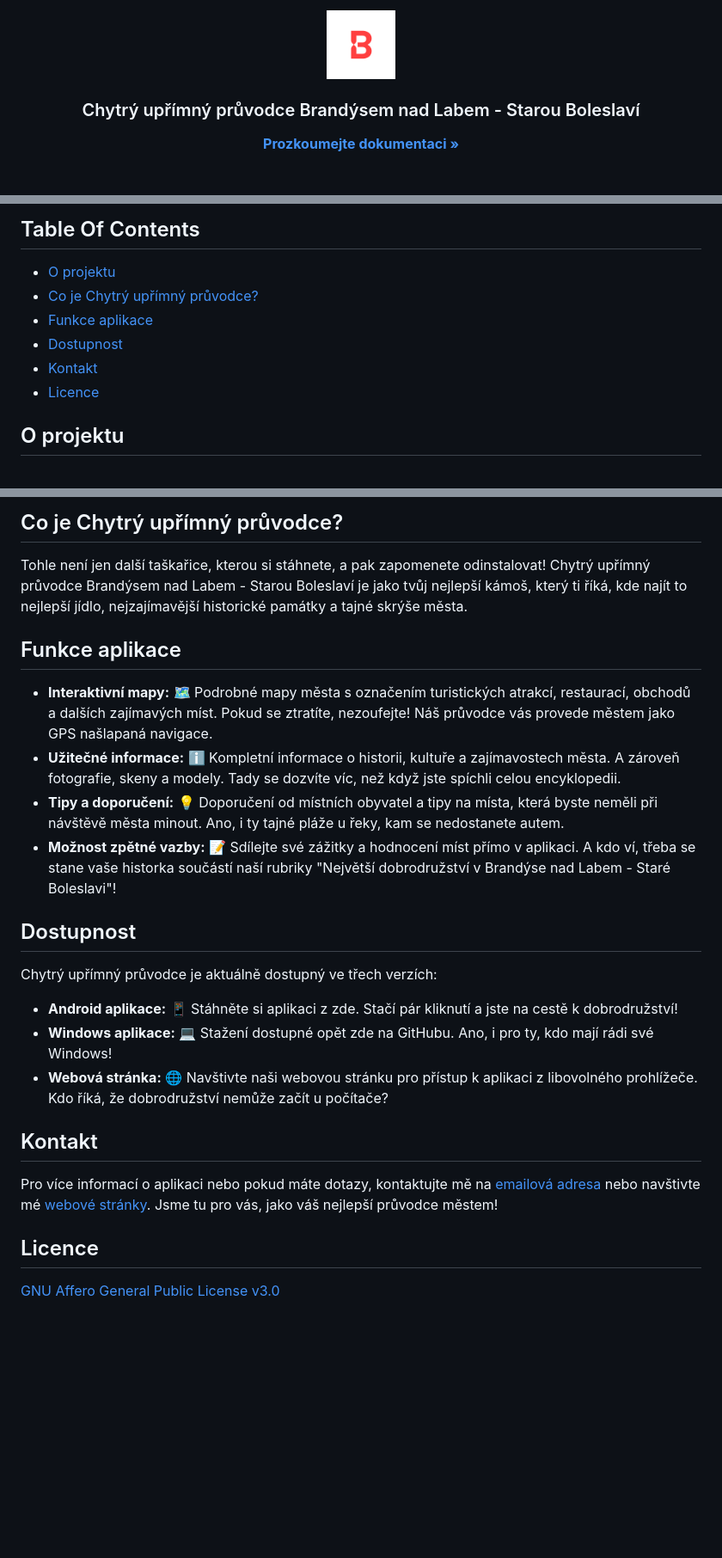
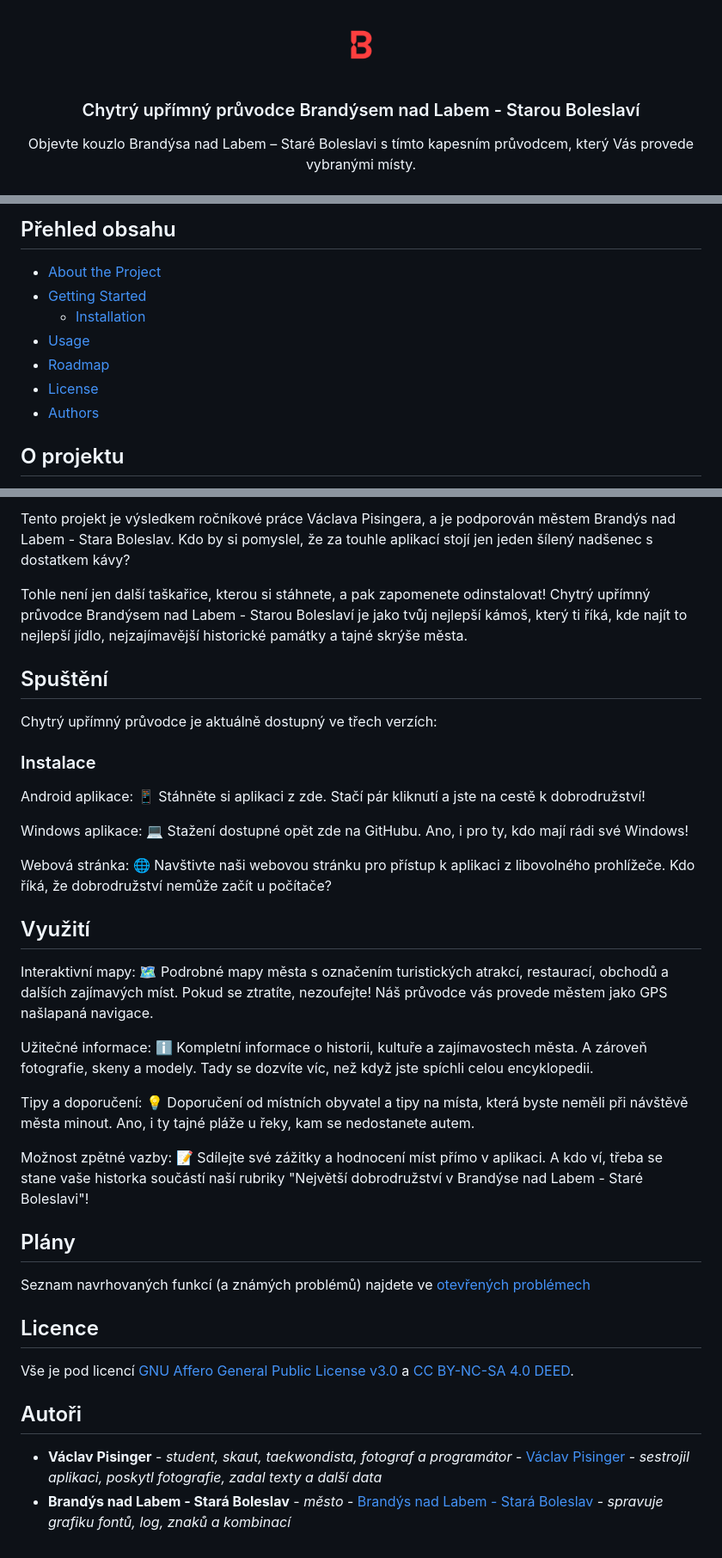
Before and after one commit to vaclavpi/chupbnlsb, a Markdown page: README.md, 3 parts joined by grey strips. Shown: that part at 86% size. GitHub-like rendering; blank space fills up the shorter version.

```diff
--- a/README.md
+++ b/README.md
@@ -1,12 +1,12 @@
 <br/>
 <p align="center">
   <a href="https://github.com/vaclavpi/chupbnlsb">
-    <img src="https://github.com/vaclavpi/chupbnlsb/blob/main/assets/img/logo.png?raw=true" alt="Logo" width="80" height="80">
+    <img src="https://github.com/vaclavpi/chupbnlsb/blob/main/assets/img/logoTB.png?raw=true" alt="Logo" width="80" height="80">
   </a>
 
   <h3 align="center">Chytrý upřímný průvodce Brandýsem nad Labem - Starou Boleslaví</h3>
 
   <p align="center">
-    <a href="https://github.com/vaclavpi/chupbnlsb"><strong>Prozkoumejte dokumentaci »</strong></a>
+    Objevte kouzlo Brandýsa nad Labem – Staré Boleslavi s tímto kapesním průvodcem, který Vás provede vybranými místy.
     <br/>
     <br/>
@@ -22,12 +23,13 @@
 
-## Table Of Contents
+## Přehled obsahu
 
-* [O projektu](#O-projektu)
-* [Co je Chytrý upřímný průvodce?](#Co-je-Chytrý-upřímný-průvodce?)
-* [Funkce aplikace](#Funkce-aplikace)
-* [Dostupnost](#Dostupnost)
-* [Kontakt](#Kontakt)
-* [Licence](#Licence)
+* [About the Project](#o-projektu)
+* [Getting Started](#spusteni)
+  * [Installation](#instalace)
+* [Usage](#vyuziti)
+* [Roadmap](#plany)
+* [License](#licence)
+* [Authors](#autori)
 
 ## O projektu
 
@@ -35,27 +37,40 @@ Tento projekt je výsledkem ročníkové práce [Václava Pisingera](https://vac
 
-## Co je Chytrý upřímný průvodce?
+Tento projekt je výsledkem ročníkové práce Václava Pisingera, a je podporován městem Brandýs nad Labem - Stara Boleslav. Kdo by si pomyslel, že za touhle aplikací stojí jen jeden šílený nadšenec s dostatkem kávy?
 
 Tohle není jen další taškařice, kterou si stáhnete, a pak zapomenete odinstalovat! Chytrý upřímný průvodce Brandýsem nad Labem - Starou Boleslaví je jako tvůj nejlepší kámoš, který ti říká, kde najít to nejlepší jídlo, nejzajímavější historické památky a tajné skrýše města.
 
-## Funkce aplikace
-
-- **Interaktivní mapy:** 🗺️ Podrobné mapy města s označením turistických atrakcí, restaurací, obchodů a dalších zajímavých míst. Pokud se ztratíte, nezoufejte! Náš průvodce vás provede městem jako GPS našlapaná navigace.
-- **Užitečné informace:** ℹ️ Kompletní informace o historii, kultuře a zajímavostech města. A zároveň fotografie, skeny a modely. Tady se dozvíte víc, než když jste spíchli celou encyklopedii.
-- **Tipy a doporučení:** 💡 Doporučení od místních obyvatel a tipy na místa, která byste neměli při návštěvě města minout. Ano, i ty tajné pláže u řeky, kam se nedostanete autem.
-- **Možnost zpětné vazby:** 📝 Sdílejte své zážitky a hodnocení míst přímo v aplikaci. A kdo ví, třeba se stane vaše historka součástí naší rubriky "Největší dobrodružství v Brandýse nad Labem - Staré Boleslavi"!
-
-## Dostupnost
+## Spuštění
 
 Chytrý upřímný průvodce je aktuálně dostupný ve třech verzích:
 
-- **Android aplikace:** 📱 Stáhněte si aplikaci z zde. Stačí pár kliknutí a jste na cestě k dobrodružství!
-- **Windows aplikace:** 💻 Stažení dostupné opět zde na GitHubu. Ano, i pro ty, kdo mají rádi své Windows!
-- **Webová stránka:** 🌐 Navštivte naši webovou stránku pro přístup k aplikaci z libovolného prohlížeče. Kdo říká, že dobrodružství nemůže začít u počítače?
+### Instalace
 
-## Kontakt
+Android aplikace: 📱 Stáhněte si aplikaci z zde. Stačí pár kliknutí a jste na cestě k dobrodružství!
 
-Pro více informací o aplikaci nebo pokud máte dotazy, kontaktujte mě na [emailová adresa](mailto:vpi@outlook.cz) nebo navštivte mé [webové stránky](https://vaclavpi.github.io/). Jsme tu pro vás, jako váš nejlepší průvodce městem!
+Windows aplikace: 💻 Stažení dostupné opět zde na GitHubu. Ano, i pro ty, kdo mají rádi své Windows!
+
+Webová stránka: 🌐 Navštivte naši webovou stránku pro přístup k aplikaci z libovolného prohlížeče. Kdo říká, že dobrodružství nemůže začít u počítače?
+
+## Využití
+
+Interaktivní mapy: 🗺️ Podrobné mapy města s označením turistických atrakcí, restaurací, obchodů a dalších zajímavých míst. Pokud se ztratíte, nezoufejte! Náš průvodce vás provede městem jako GPS našlapaná navigace.
+
+Užitečné informace: ℹ️ Kompletní informace o historii, kultuře a zajímavostech města. A zároveň fotografie, skeny a modely. Tady se dozvíte víc, než když jste spíchli celou encyklopedii.
+
+Tipy a doporučení: 💡 Doporučení od místních obyvatel a tipy na místa, která byste neměli při návštěvě města minout. Ano, i ty tajné pláže u řeky, kam se nedostanete autem.
+
+Možnost zpětné vazby: 📝 Sdílejte své zážitky a hodnocení míst přímo v aplikaci. A kdo ví, třeba se stane vaše historka součástí naší rubriky "Největší dobrodružství v Brandýse nad Labem - Staré Boleslavi"!
+
+## Plány
+
+Seznam navrhovaných funkcí (a známých problémů) najdete ve [otevřených problémech](https://github.com/vaclavpi/chupbnlsb/issues)
+
 
 ## Licence
 
-[GNU Affero General Public License v3.0](https://www.gnu.org/licenses/agpl-3.0.en.html)
+Vše je pod licencí [GNU Affero General Public License v3.0](https://www.gnu.org/licenses/agpl-3.0.en.html) a [CC BY-NC-SA 4.0 DEED](https://creativecommons.org/licenses/by-nc-sa/4.0/deed.en).
+
+## Autoři
+
+* **Václav Pisinger** - *student, skaut, taekwondista, fotograf a programátor* - [Václav Pisinger](https://vaclavpi.github.io/) - *sestrojil aplikaci, poskytl fotografie, zadal texty a další data*
+* **Brandýs nad Labem - Stará Boleslav** - *město* - [Brandýs nad Labem - Stará Boleslav]() - *spravuje grafiku fontů, log, znaků a kombinací*
```
Also changed, not shown: other parts of README.md (+7 -6 lines).
